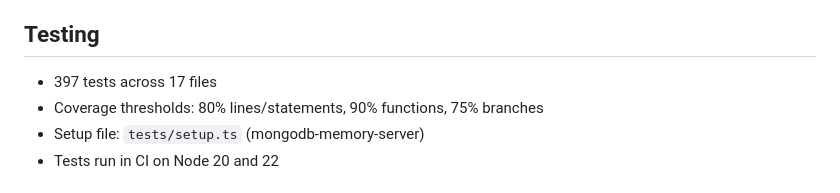
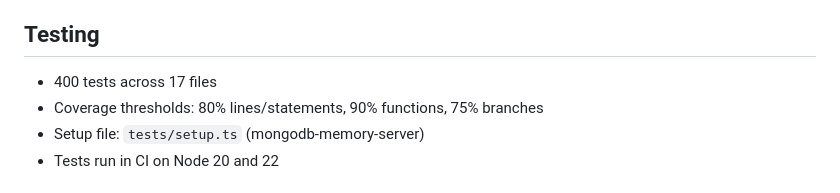
Before and after one commit to hyiger/filament-db, a Markdown page: CLAUDE.md, the part around the change. Drawn GitHub-style.

```diff
--- a/CLAUDE.md
+++ b/CLAUDE.md
@@ -52,7 +52,7 @@ scripts/            CLI tools (read-nfc-tag, seed import, backfill)
 
 ## Testing
 
-- 397 tests across 17 files
+- 400 tests across 17 files
 - Coverage thresholds: 80% lines/statements, 90% functions, 75% branches
 - Setup file: `tests/setup.ts` (mongodb-memory-server)
 - Tests run in CI on Node 20 and 22
```
Also changed, not shown: README.md (+1 -1 lines), docs/testing.md (+2 -2 lines).
